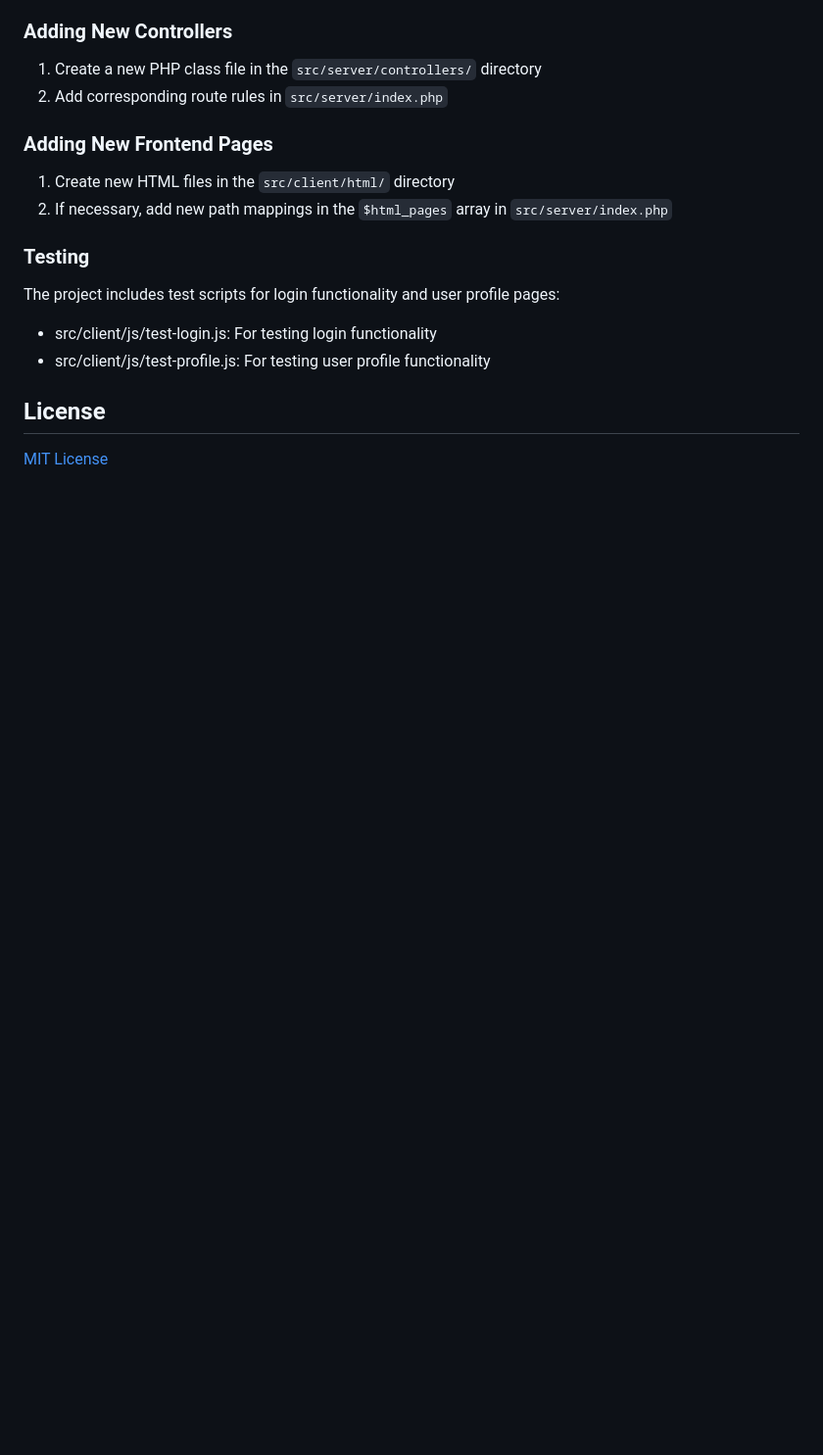
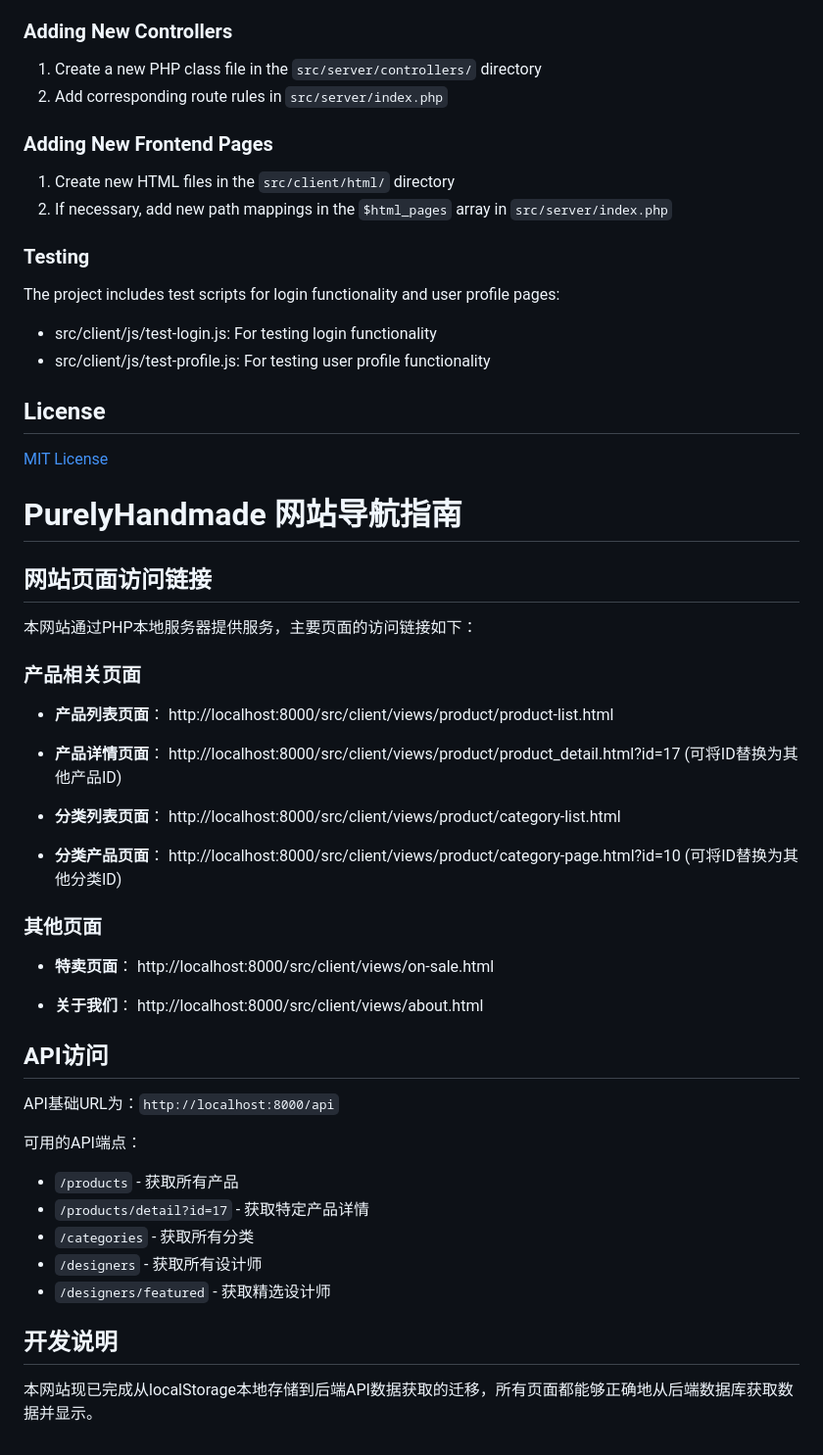
Before and after one commit to miakwong/PurelyHandmade, a Markdown page: README.md, the part around the change. Shown at 98% size. Drawn GitHub-style; blank space fills up the shorter version.

```diff
--- a/README.md
+++ b/README.md
@@ -260,3 +260,48 @@ The project includes test scripts for login functionality and user profile pages
 ## License
 
 [MIT License](LICENSE)
+
+# PurelyHandmade 网站导航指南
+
+## 网站页面访问链接
+
+本网站通过PHP本地服务器提供服务，主要页面的访问链接如下：
+
+### 产品相关页面
+
+- **产品列表页面**：
+  http://localhost:8000/src/client/views/product/product-list.html
+
+- **产品详情页面**：
+  http://localhost:8000/src/client/views/product/product_detail.html?id=17
+  (可将ID替换为其他产品ID)
+
+- **分类列表页面**：
+  http://localhost:8000/src/client/views/product/category-list.html
+
+- **分类产品页面**：
+  http://localhost:8000/src/client/views/product/category-page.html?id=10
+  (可将ID替换为其他分类ID)
+
+### 其他页面
+
+- **特卖页面**：
+  http://localhost:8000/src/client/views/on-sale.html
+
+- **关于我们**：
+  http://localhost:8000/src/client/views/about.html
+
+## API访问
+
+API基础URL为：`http://localhost:8000/api`
+
+可用的API端点：
+- `/products` - 获取所有产品
+- `/products/detail?id=17` - 获取特定产品详情
+- `/categories` - 获取所有分类
+- `/designers` - 获取所有设计师
+- `/designers/featured` - 获取精选设计师
+
+## 开发说明
+
+本网站现已完成从localStorage本地存储到后端API数据获取的迁移，所有页面都能够正确地从后端数据库获取数据并显示。
```
